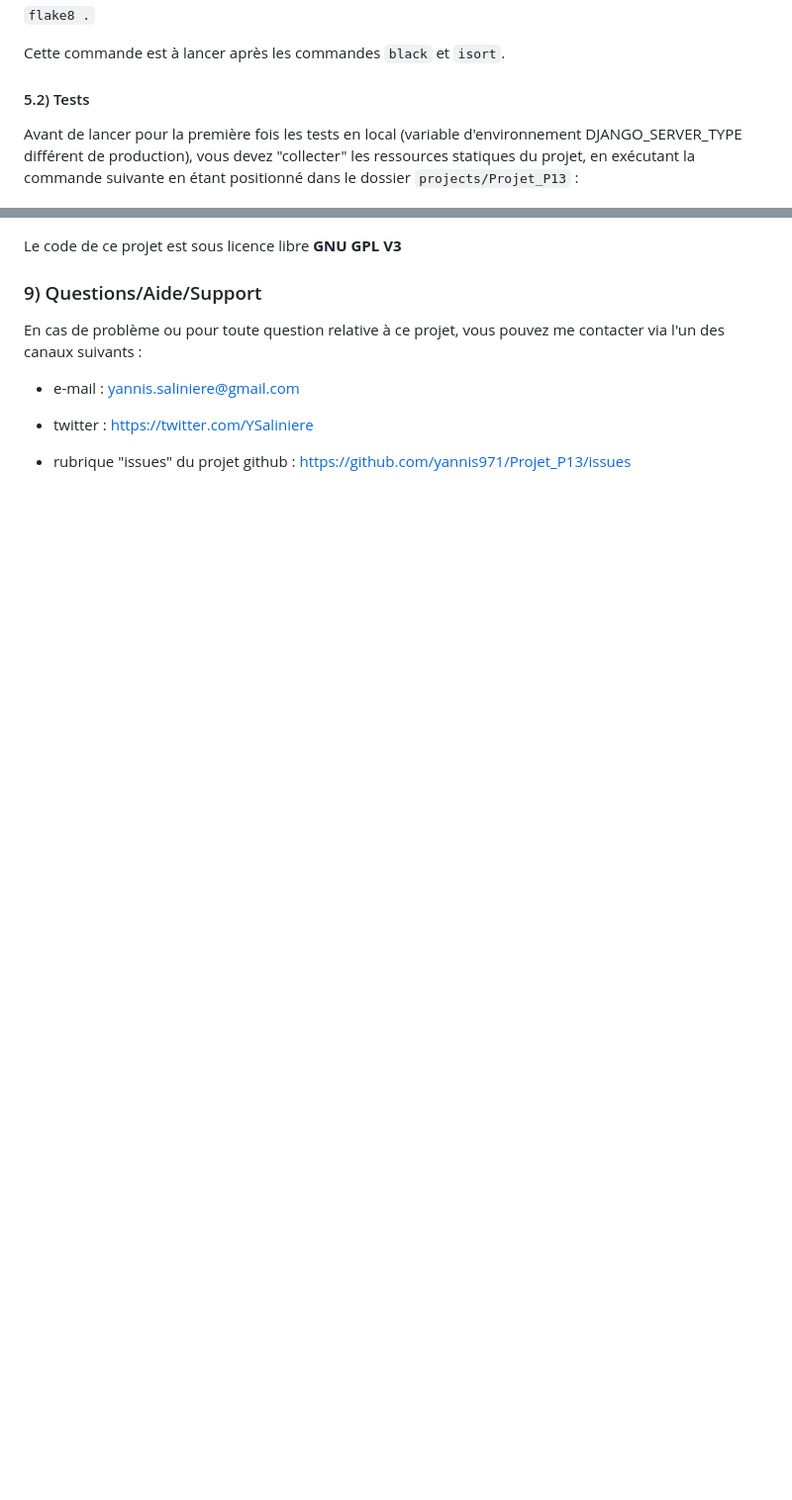
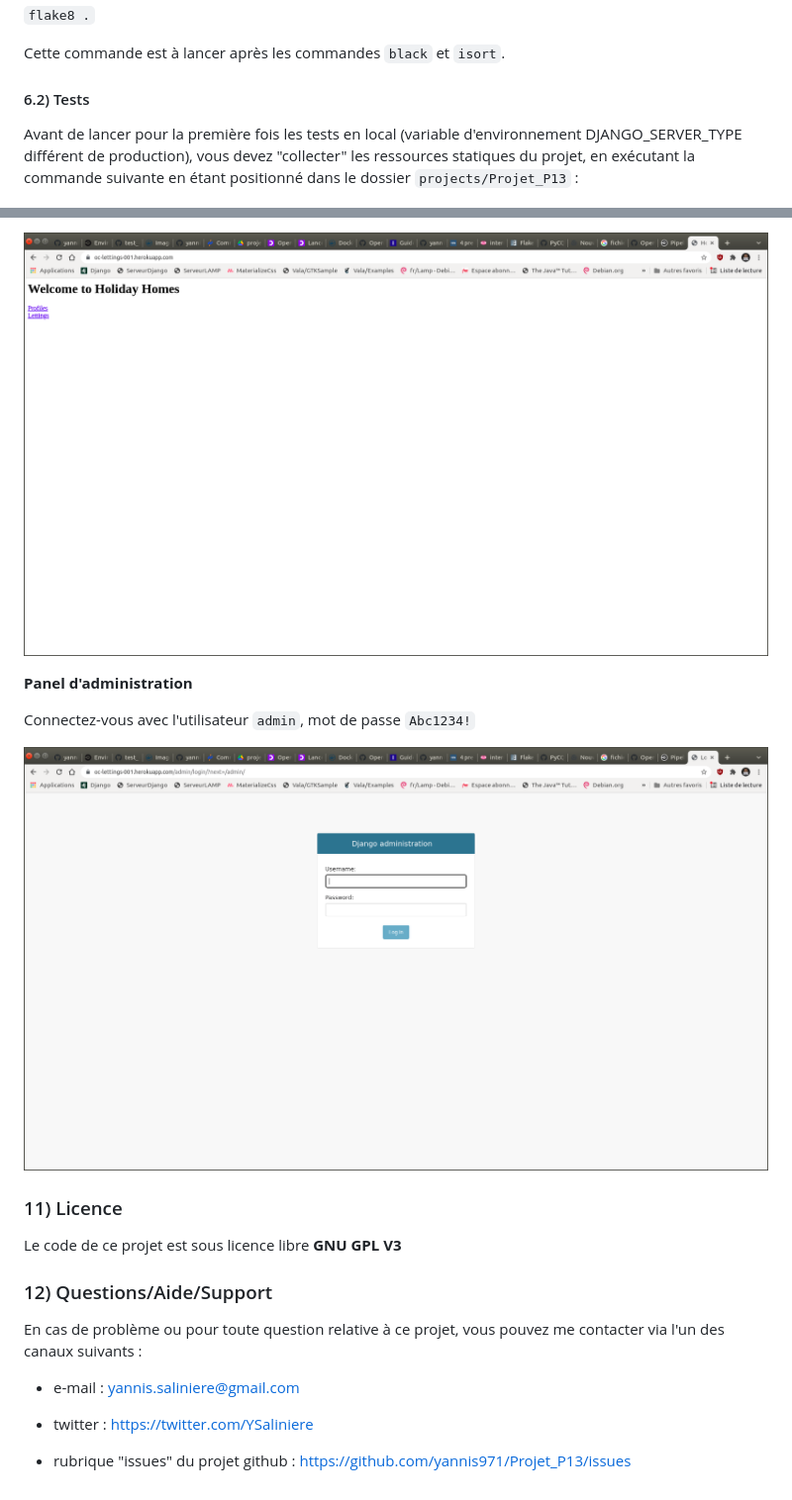
Before and after one commit to yannis971/Projet_P13, a Markdown page: README.md, 2 parts joined by grey strips. Shown: that part at 99% size. Rendered like a GitHub page; pictures changed too: images/oc-lettings-001-home.png (added), images/oc-lettings-001-login.png (added); blank space fills up the shorter version.

```diff
--- a/README.md
+++ b/README.md
@@ -238,7 +238,7 @@ Attention, il convient de lancer au préalable la commande `black` avant la comm
 
 Cette commande est à lancer après les commandes `black` et `isort`.
 
-#### 5.2) Tests
+#### 6.2) Tests
 
 Avant de lancer pour la première fois les tests en local (variable d'environnement DJANGO_SERVER_TYPE différent de production), vous devez "collecter" les ressources statiques du projet, en exécutant la commande suivante en étant positionné dans le dossier `projects/Projet_P13` :
 
@@ -292,7 +306,17 @@ Ici le paramètre `--env-file` permet de passer un fichier contenant les variabl
+![](images/oc-lettings-001-home.png)
+
+
+**Panel d'administration**
+
+Connectez-vous avec l'utilisateur `admin`, mot de passe `Abc1234!`
+
+![](images/oc-lettings-001-login.png)
+
+### 11) Licence
 
 Le code de ce projet est sous licence libre **GNU GPL V3**
 
-### 9) Questions/Aide/Support
+### 12) Questions/Aide/Support
 
 En cas de problème ou pour toute question relative à ce projet, vous pouvez me contacter via l'un des canaux suivants :
 
```
Also changed, not shown: other parts of README.md (+16 -2 lines), images/circleci_pipeline.png (added), images/dockerhub_projet_p13.png (added).
